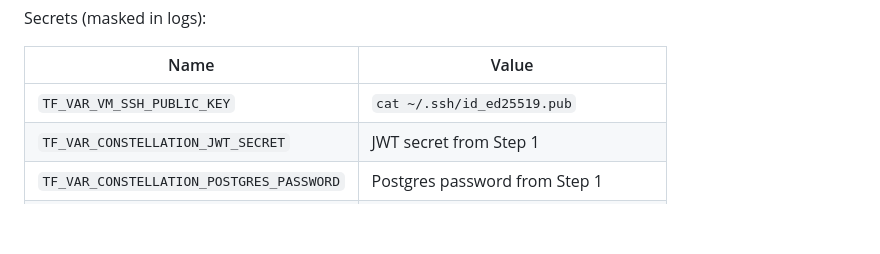
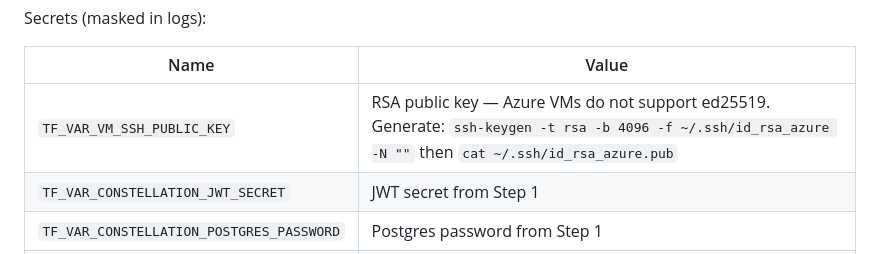
Before and after one commit to stevebargelt/constellation-gasworks, a Markdown page: docs/runbooks/initial-setup.md, the part around the change. Rendered like a GitHub page; blank space fills up the shorter version.

Commit message:
docs: fix SSH key requirement — Azure requires RSA, not ed25519
Co-Authored-By: Claude Sonnet 4.6 <noreply@anthropic.com>

```diff
--- a/docs/runbooks/initial-setup.md
+++ b/docs/runbooks/initial-setup.md
@@ -106,7 +106,7 @@ Secrets (masked in logs):
 
 | Name | Value |
 |---|---|
-| `TF_VAR_VM_SSH_PUBLIC_KEY` | `cat ~/.ssh/id_ed25519.pub` |
+| `TF_VAR_VM_SSH_PUBLIC_KEY` | RSA public key — Azure VMs do not support ed25519. Generate: `ssh-keygen -t rsa -b 4096 -f ~/.ssh/id_rsa_azure -N ""` then `cat ~/.ssh/id_rsa_azure.pub` |
 | `TF_VAR_CONSTELLATION_JWT_SECRET` | JWT secret from Step 1 |
 | `TF_VAR_CONSTELLATION_POSTGRES_PASSWORD` | Postgres password from Step 1 |
 | `TF_VAR_CONSTELLATION_ANON_KEY` | Anon JWT from Step 1 |
```
